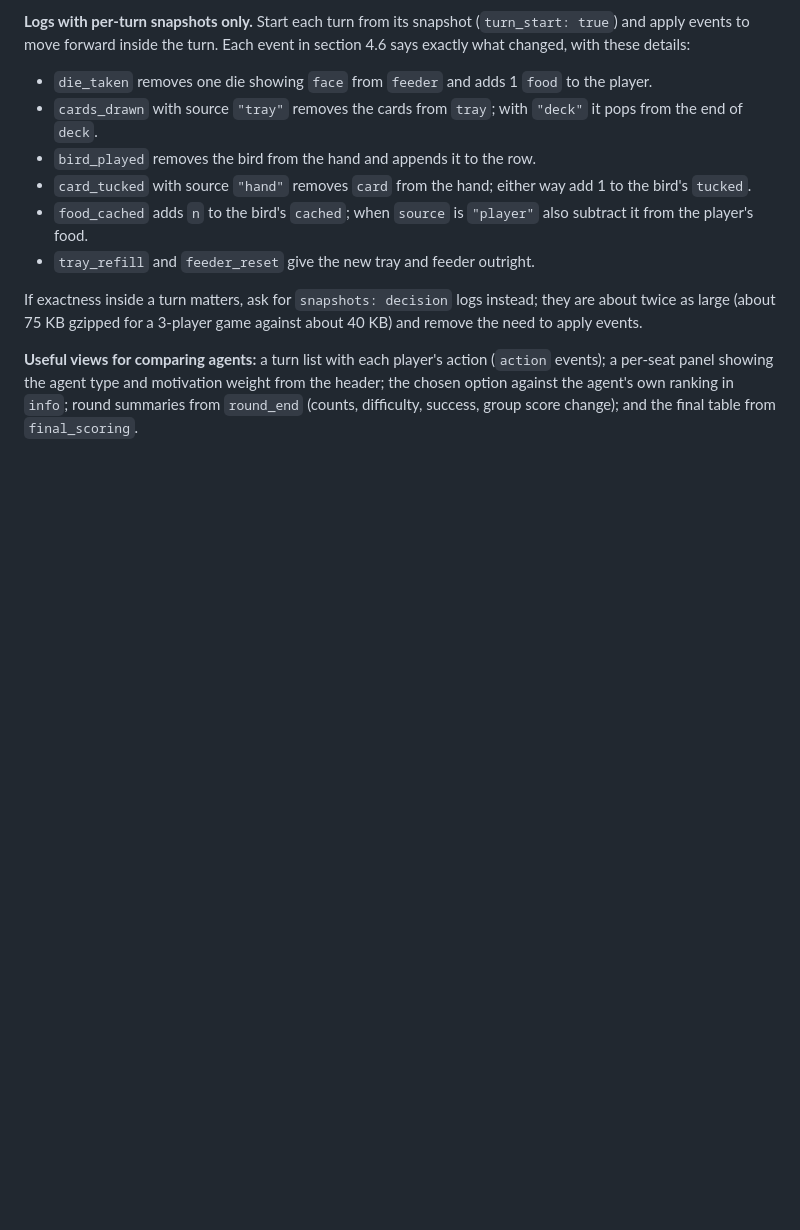
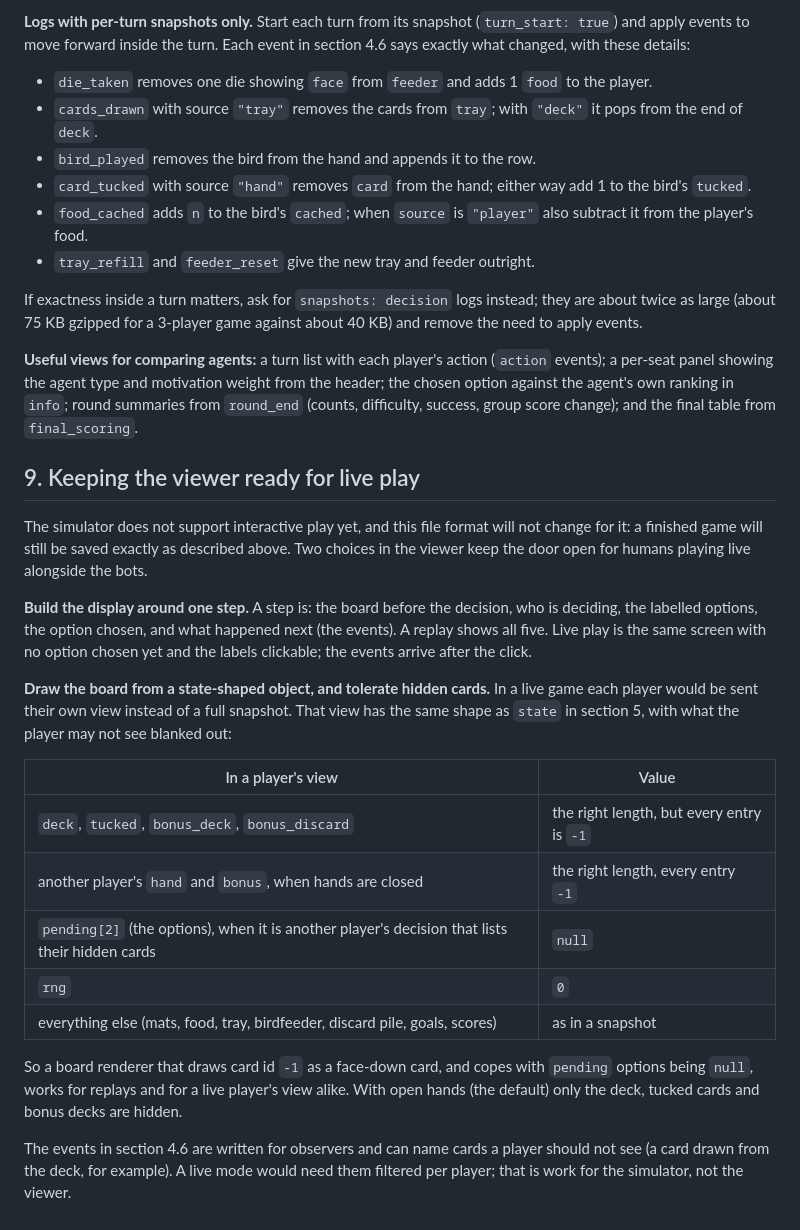
Before and after one commit to jasonbishop/wingcoop, a Markdown page: docs/replay-log-format.md, the part around the change. Drawn GitHub-style; blank space fills up the shorter version.

Commit message:
Format document: notes for keeping the viewer ready for live play
Co-Authored-By: Claude Opus 5.5 <noreply@anthropic.com>

```diff
--- a/docs/replay-log-format.md
+++ b/docs/replay-log-format.md
@@ -284,3 +284,23 @@ The card text belongs to Stonemaier Games and the data comes from wingsearch (GP
 If exactness inside a turn matters, ask for `snapshots: decision` logs instead; they are about twice as large (about 75 KB gzipped for a 3-player game against about 40 KB) and remove the need to apply events.
 
 **Useful views for comparing agents:** a turn list with each player's action (`action` events); a per-seat panel showing the agent type and motivation weight from the header; the chosen option against the agent's own ranking in `info`; round summaries from `round_end` (counts, difficulty, success, group score change); and the final table from `final_scoring`.
+
+## 9. Keeping the viewer ready for live play
+
+The simulator does not support interactive play yet, and this file format will not change for it: a finished game will still be saved exactly as described above. Two choices in the viewer keep the door open for humans playing live alongside the bots.
+
+**Build the display around one step.** A step is: the board before the decision, who is deciding, the labelled options, the option chosen, and what happened next (the events). A replay shows all five. Live play is the same screen with no option chosen yet and the labels clickable; the events arrive after the click.
+
+**Draw the board from a state-shaped object, and tolerate hidden cards.** In a live game each player would be sent their own view instead of a full snapshot. That view has the same shape as `state` in section 5, with what the player may not see blanked out:
+
+| In a player's view | Value |
+| --- | --- |
+| `deck`, `tucked`, `bonus_deck`, `bonus_discard` | the right length, but every entry is `-1` |
+| another player's `hand` and `bonus`, when hands are closed | the right length, every entry `-1` |
+| `pending[2]` (the options), when it is another player's decision that lists their hidden cards | `null` |
+| `rng` | `0` |
+| everything else (mats, food, tray, birdfeeder, discard pile, goals, scores) | as in a snapshot |
+
+So a board renderer that draws card id `-1` as a face-down card, and copes with `pending` options being `null`, works for replays and for a live player's view alike. With open hands (the default) only the deck, tucked cards and bonus decks are hidden.
+
+The events in section 4.6 are written for observers and can name cards a player should not see (a card drawn from the deck, for example). A live mode would need them filtered per player; that is work for the simulator, not the viewer.
```
